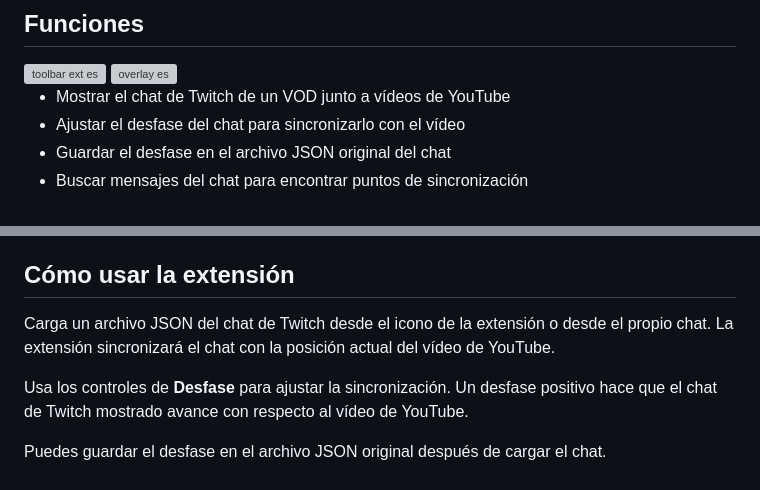
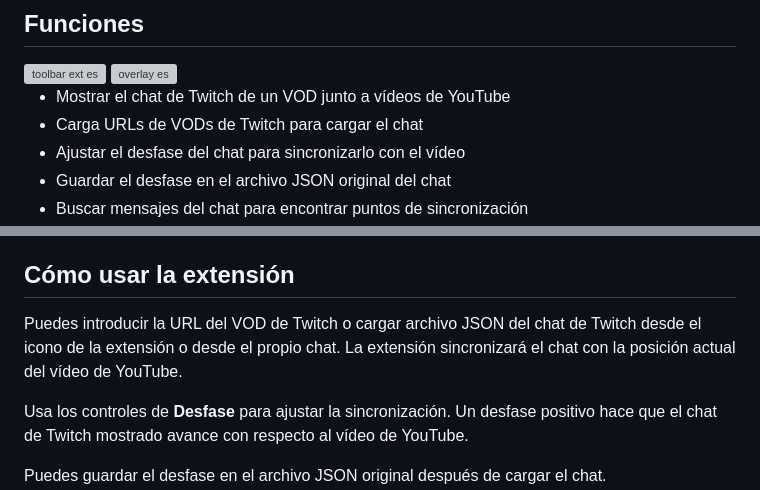
Before and after one commit to FrankSteinman/twitch-vod-chat-for-youtube, a Markdown page: README.es.md, 2 parts joined by grey strips. Drawn GitHub-style; grey boxes are pictures that could not be loaded.

```diff
--- a/README.es.md
+++ b/README.es.md
@@ -13,6 +13,7 @@ Una extensión de Chrome que permite mostrar chats de VOD de Twitch en YouTube.
 <img width="462" height="362" alt="overlay es" src="https://github.com/user-attachments/assets/1657ab55-5767-4962-89a8-9094e7de5be5" />
 
 - Mostrar el chat de Twitch de un VOD junto a vídeos de YouTube
+- Carga URLs de VODs de Twitch para cargar el chat
 - Ajustar el desfase del chat para sincronizarlo con el vídeo
 - Guardar el desfase en el archivo JSON original del chat
 - Buscar mensajes del chat para encontrar puntos de sincronización
@@ -42,7 +43,7 @@ Después de instalar o actualizar la extensión, actualiza las pestañas de YouT
 
 ## Cómo usar la extensión
 
-Carga un archivo JSON del chat de Twitch desde el icono de la extensión o desde el propio chat. La extensión sincronizará el chat con la posición actual del vídeo de YouTube.
+Puedes introducir la URL del VOD de Twitch o cargar archivo JSON del chat de Twitch desde el icono de la extensión o desde el propio chat. La extensión sincronizará el chat con la posición actual del vídeo de YouTube.
 
 Usa los controles de **Desfase** para ajustar la sincronización. Un desfase positivo hace que el chat de Twitch mostrado avance con respecto al vídeo de YouTube.
 
```
